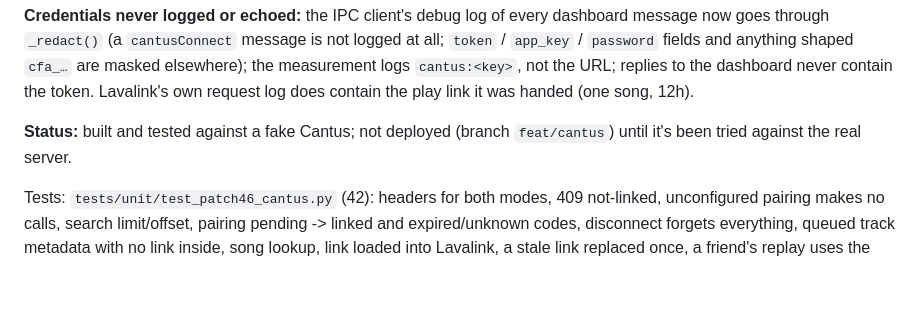
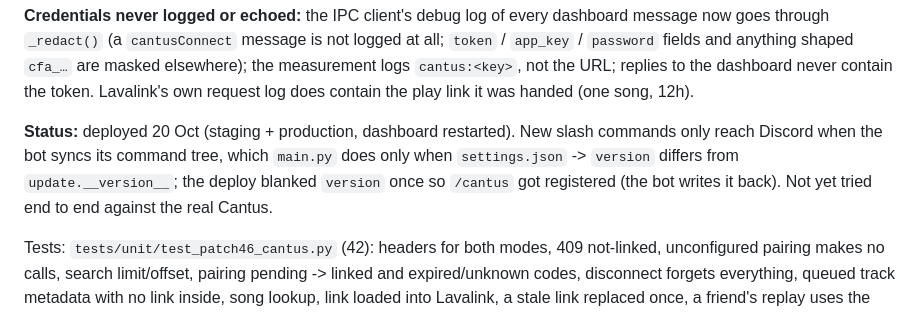
Before and after one commit to noone11121314/vocard-custom, a Markdown page: docs/local-patches.md, the part around the change. Drawn GitHub-style; blank space fills up the shorter version.

Commit message:
Patch 46: deployed; note how new slash commands get registered
Co-Authored-By: Claude Opus 5.5 <noreply@anthropic.com>

```diff
--- a/docs/local-patches.md
+++ b/docs/local-patches.md
@@ -2611,8 +2611,12 @@ shaped `cfa_…` are masked elsewhere); the measurement logs `cantus:<key>`,
 not the URL; replies to the dashboard never contain the token. Lavalink's
 own request log does contain the play link it was handed (one song, 12h).
 
-**Status:** built and tested against a fake Cantus; not deployed (branch
-`feat/cantus`) until it's been tried against the real server.
+**Status:** deployed 20 Oct (staging + production, dashboard restarted).
+New slash commands only reach Discord when the bot syncs its command tree,
+which `main.py` does only when `settings.json` -> `version` differs from
+`update.__version__`; the deploy blanked `version` once so `/cantus` got
+registered (the bot writes it back). Not yet tried end to end against the
+real Cantus.
 
 Tests: `tests/unit/test_patch46_cantus.py` (42): headers for both modes,
 409 not-linked, unconfigured pairing makes no calls, search limit/offset,
```
